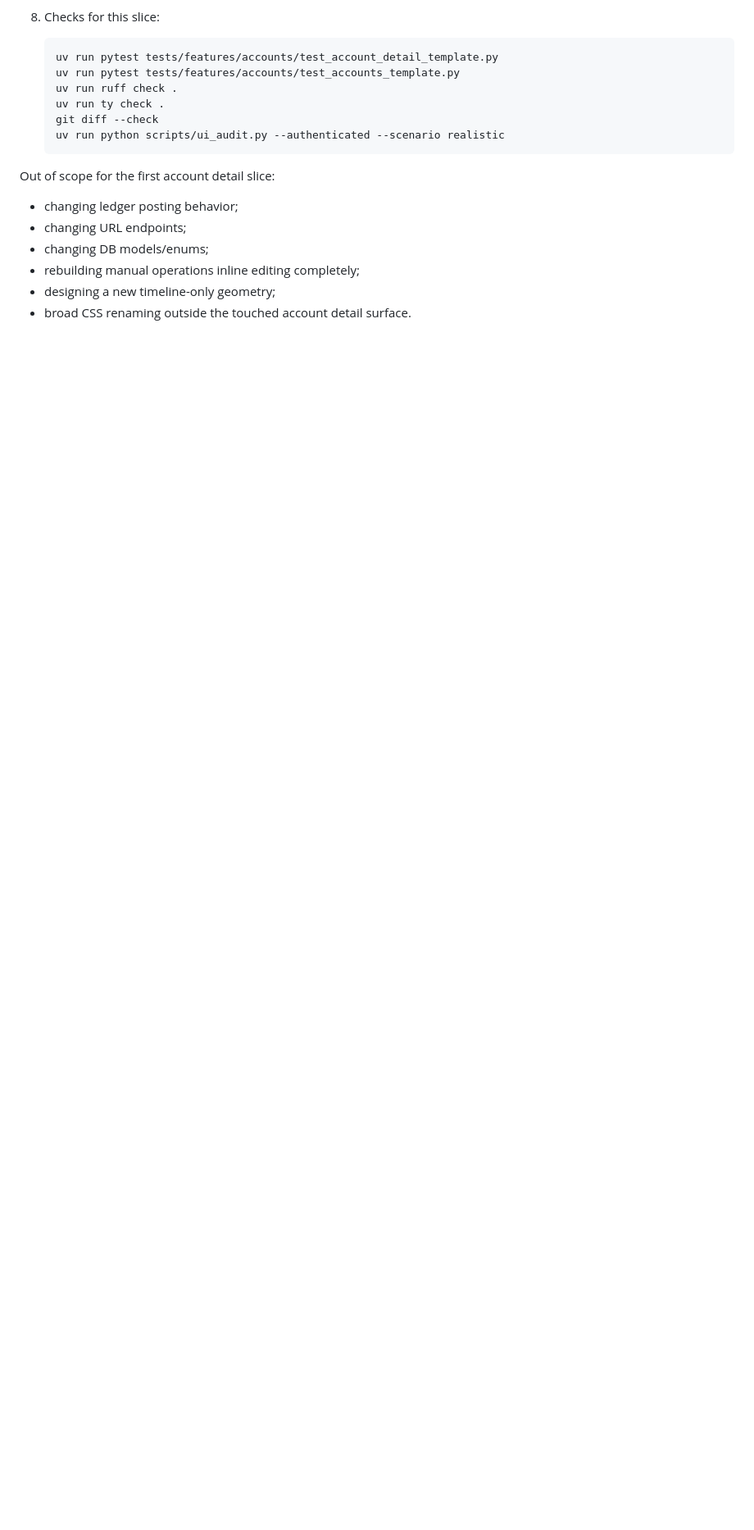
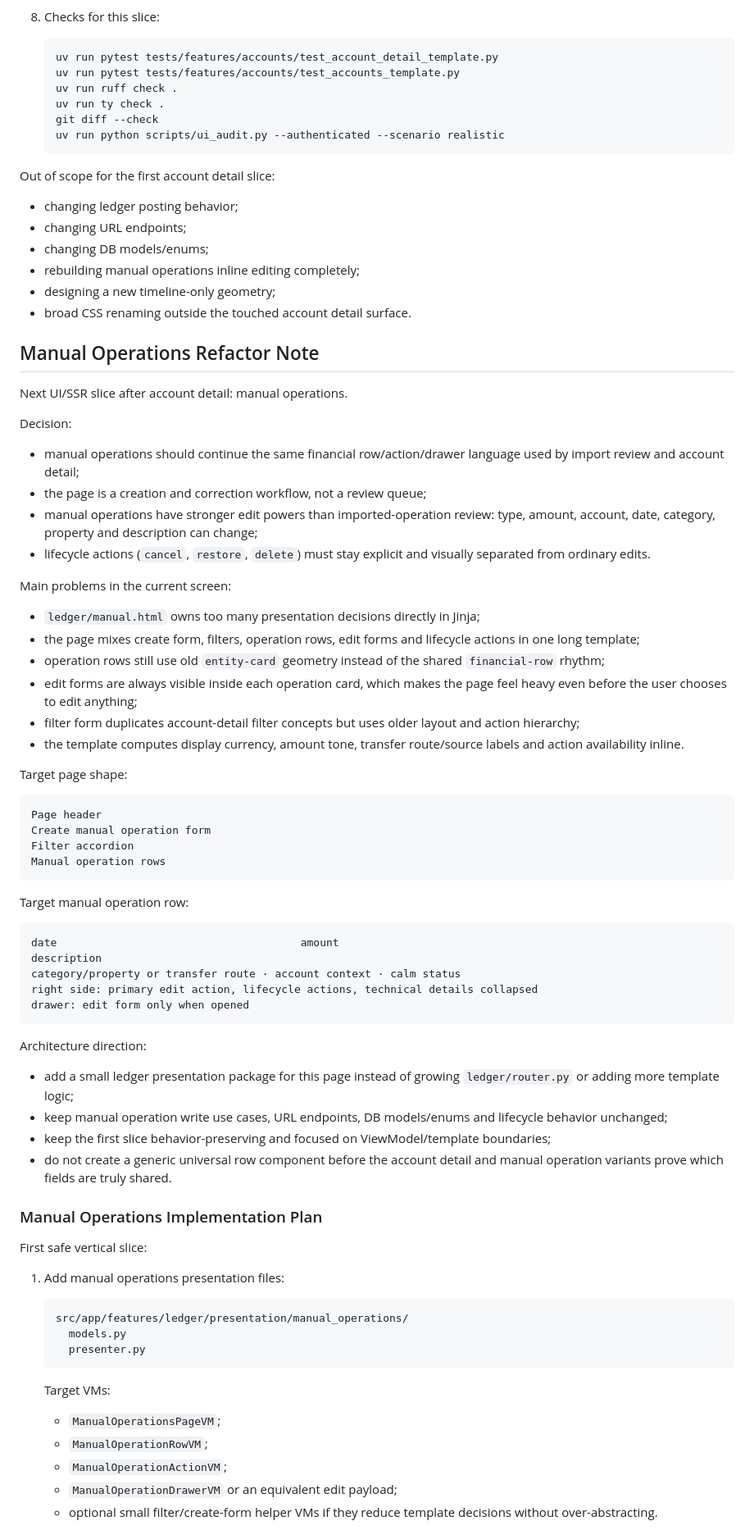
Before and after one commit to LestatDamned/booker-tee, a Markdown page: docs/design/REFACTOR_PROJECT_DESIGN.md, the part around one of its changes. Shown at 82% size. Rendered like a GitHub page; blank space fills up the shorter version.

Commit message:
Document manual operations refactor plan

````diff
--- a/docs/design/REFACTOR_PROJECT_DESIGN.md
+++ b/docs/design/REFACTOR_PROJECT_DESIGN.md
@@ -1790,3 +1790,83 @@ Out of scope for the first account detail slice:
 - rebuilding manual operations inline editing completely;
 - designing a new timeline-only geometry;
 - broad CSS renaming outside the touched account detail surface.
+
+## Manual Operations Refactor Note
+
+Next UI/SSR slice after account detail: manual operations.
+
+Decision:
+
+- manual operations should continue the same financial row/action/drawer
+  language used by import review and account detail;
+- the page is a creation and correction workflow, not a review queue;
+- manual operations have stronger edit powers than imported-operation review:
+  type, amount, account, date, category, property and description can change;
+- lifecycle actions (`cancel`, `restore`, `delete`) must stay explicit and
+  visually separated from ordinary edits.
+
+Main problems in the current screen:
+
+- `ledger/manual.html` owns too many presentation decisions directly in Jinja;
+- the page mixes create form, filters, operation rows, edit forms and lifecycle
+  actions in one long template;
+- operation rows still use old `entity-card` geometry instead of the shared
+  `financial-row` rhythm;
+- edit forms are always visible inside each operation card, which makes the
+  page feel heavy even before the user chooses to edit anything;
+- filter form duplicates account-detail filter concepts but uses older layout
+  and action hierarchy;
+- the template computes display currency, amount tone, transfer route/source
+  labels and action availability inline.
+
+Target page shape:
+
+```text
+Page header
+Create manual operation form
+Filter accordion
+Manual operation rows
+```
+
+Target manual operation row:
+
+```text
+date                                      amount
+description
+category/property or transfer route · account context · calm status
+right side: primary edit action, lifecycle actions, technical details collapsed
+drawer: edit form only when opened
+```
+
+Architecture direction:
+
+- add a small ledger presentation package for this page instead of growing
+  `ledger/router.py` or adding more template logic;
+- keep manual operation write use cases, URL endpoints, DB models/enums and
+  lifecycle behavior unchanged;
+- keep the first slice behavior-preserving and focused on ViewModel/template
+  boundaries;
+- do not create a generic universal row component before the account detail and
+  manual operation variants prove which fields are truly shared.
+
+### Manual Operations Implementation Plan
+
+First safe vertical slice:
+
+1. Add manual operations presentation files:
+
+   ```text
+   src/app/features/ledger/presentation/manual_operations/
+     models.py
+     presenter.py
+   ```
+
+   Target VMs:
+
+   - `ManualOperationsPageVM`;
+   - `ManualOperationRowVM`;
+   - `ManualOperationActionVM`;
+   - `ManualOperationDrawerVM` or an equivalent edit payload;
+   - optional small filter/create-form helper VMs if they reduce template
+     decisions without over-abstracting.
+
````
Also changed, not shown: other parts of docs/design/REFACTOR_PROJECT_DESIGN.md (+85 -0 lines).
